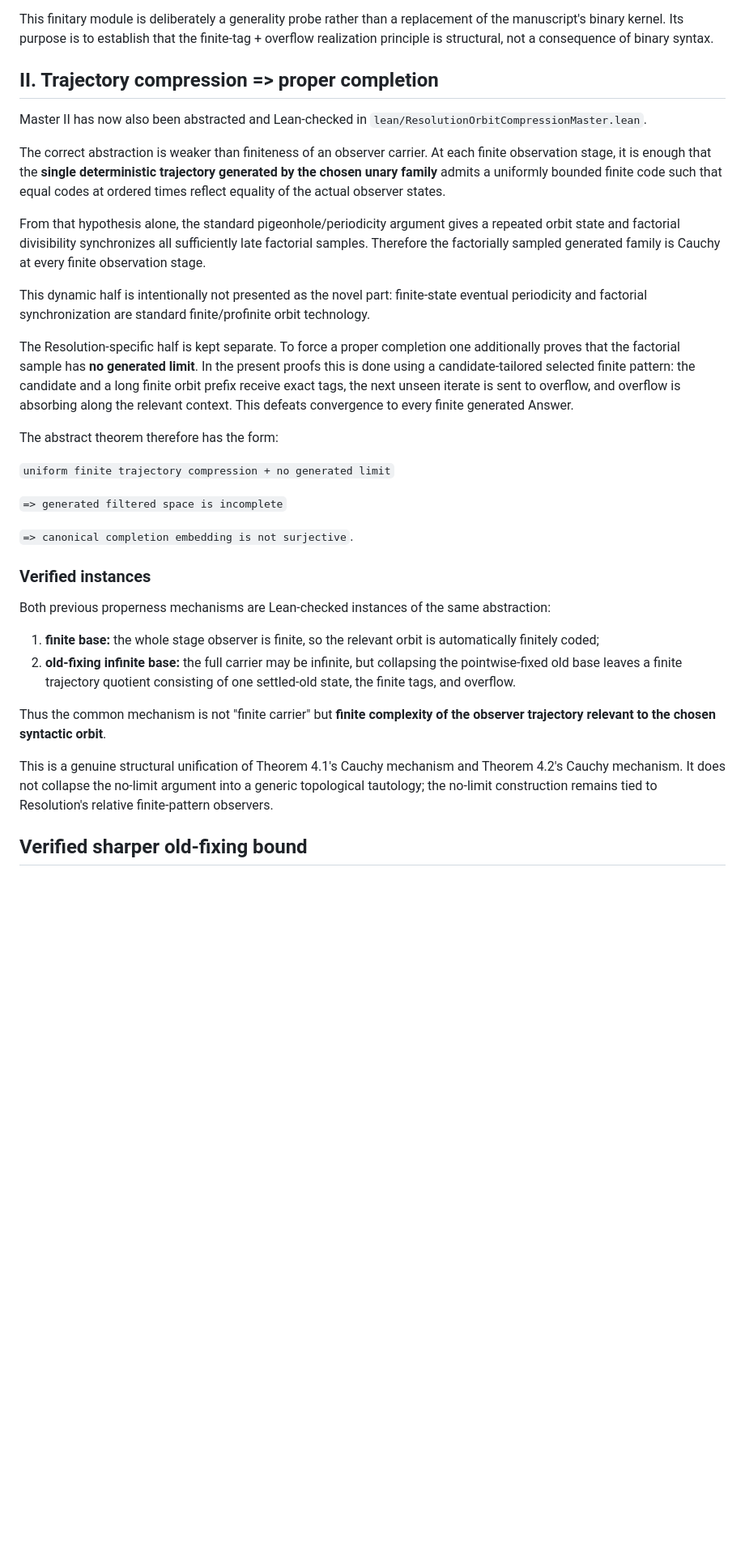
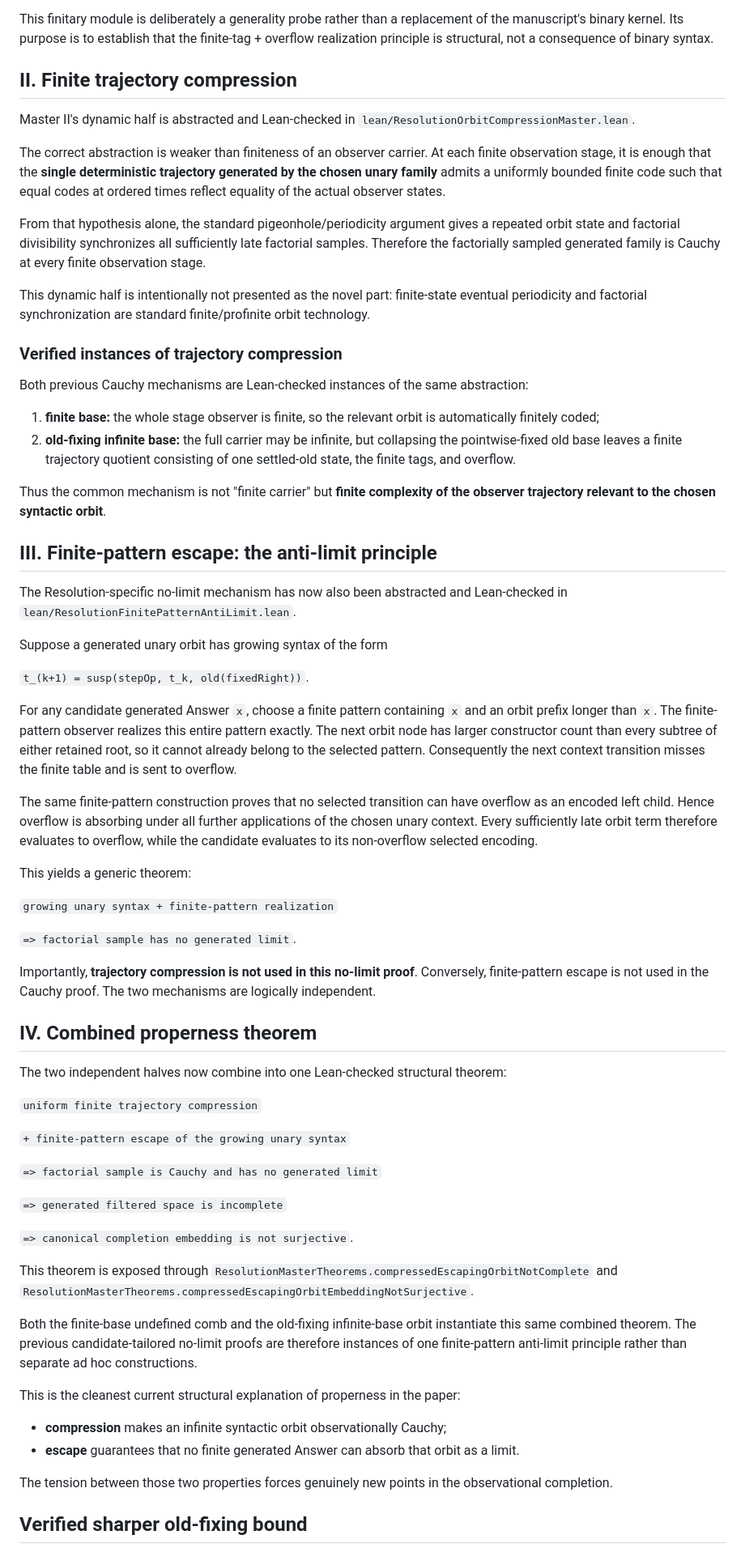
Before and after one commit to Puhyuhy/ResolutionSemantics, a Markdown page: MASTER_THEOREMS.md, the part around one of its changes. Shown at 81% size. Drawn GitHub-style; blank space fills up the shorter version.

Commit message:
Document combined properness master theorem

```diff
--- a/MASTER_THEOREMS.md
+++ b/MASTER_THEOREMS.md
@@ -26,9 +26,9 @@ For any finite child-closed list of normalized raw Answers, one compatible finit
 
 This finitary module is deliberately a generality probe rather than a replacement of the manuscript's binary kernel. Its purpose is to establish that the finite-tag + overflow realization principle is structural, not a consequence of binary syntax.
 
-## II. Trajectory compression => proper completion
+## II. Finite trajectory compression
 
-Master II has now also been abstracted and Lean-checked in `lean/ResolutionOrbitCompressionMaster.lean`.
+Master II's dynamic half is abstracted and Lean-checked in `lean/ResolutionOrbitCompressionMaster.lean`.
 
 The correct abstraction is weaker than finiteness of an observer carrier. At each finite observation stage, it is enough that the **single deterministic trajectory generated by the chosen unary family** admits a uniformly bounded finite code such that equal codes at ordered times reflect equality of the actual observer states.
 
@@ -36,26 +36,59 @@ From that hypothesis alone, the standard pigeonhole/periodicity argument gives a
 
 This dynamic half is intentionally not presented as the novel part: finite-state eventual periodicity and factorial synchronization are standard finite/profinite orbit technology.
 
-The Resolution-specific half is kept separate. To force a proper completion one additionally proves that the factorial sample has **no generated limit**. In the present proofs this is done using a candidate-tailored selected finite pattern: the candidate and a long finite orbit prefix receive exact tags, the next unseen iterate is sent to overflow, and overflow is absorbing along the relevant context. This defeats convergence to every finite generated Answer.
+### Verified instances of trajectory compression
 
-The abstract theorem therefore has the form:
-
-`uniform finite trajectory compression + no generated limit`
-
-`=> generated filtered space is incomplete`
-
-`=> canonical completion embedding is not surjective`.
-
-### Verified instances
-
-Both previous properness mechanisms are Lean-checked instances of the same abstraction:
+Both previous Cauchy mechanisms are Lean-checked instances of the same abstraction:
 
 1. **finite base:** the whole stage observer is finite, so the relevant orbit is automatically finitely coded;
 2. **old-fixing infinite base:** the full carrier may be infinite, but collapsing the pointwise-fixed old base leaves a finite trajectory quotient consisting of one settled-old state, the finite tags, and overflow.
 
 Thus the common mechanism is not "finite carrier" but **finite complexity of the observer trajectory relevant to the chosen syntactic orbit**.
 
-This is a genuine structural unification of Theorem 4.1's Cauchy mechanism and Theorem 4.2's Cauchy mechanism. It does not collapse the no-limit argument into a generic topological tautology; the no-limit construction remains tied to Resolution's relative finite-pattern observers.
+## III. Finite-pattern escape: the anti-limit principle
+
+The Resolution-specific no-limit mechanism has now also been abstracted and Lean-checked in `lean/ResolutionFinitePatternAntiLimit.lean`.
+
+Suppose a generated unary orbit has growing syntax of the form
+
+`t_(k+1) = susp(stepOp, t_k, old(fixedRight))`.
+
+For any candidate generated Answer `x`, choose a finite pattern containing `x` and an orbit prefix longer than `x`. The finite-pattern observer realizes this entire pattern exactly. The next orbit node has larger constructor count than every subtree of either retained root, so it cannot already belong to the selected pattern. Consequently the next context transition misses the finite table and is sent to overflow.
+
+The same finite-pattern construction proves that no selected transition can have overflow as an encoded left child. Hence overflow is absorbing under all further applications of the chosen unary context. Every sufficiently late orbit term therefore evaluates to overflow, while the candidate evaluates to its non-overflow selected encoding.
+
+This yields a generic theorem:
+
+`growing unary syntax + finite-pattern realization`
+
+`=> factorial sample has no generated limit`.
+
+Importantly, **trajectory compression is not used in this no-limit proof**. Conversely, finite-pattern escape is not used in the Cauchy proof. The two mechanisms are logically independent.
+
+## IV. Combined properness theorem
+
+The two independent halves now combine into one Lean-checked structural theorem:
+
+`uniform finite trajectory compression`
+
+`+ finite-pattern escape of the growing unary syntax`
+
+`=> factorial sample is Cauchy and has no generated limit`
+
+`=> generated filtered space is incomplete`
+
+`=> canonical completion embedding is not surjective`.
+
+This theorem is exposed through `ResolutionMasterTheorems.compressedEscapingOrbitNotComplete` and `ResolutionMasterTheorems.compressedEscapingOrbitEmbeddingNotSurjective`.
+
+Both the finite-base undefined comb and the old-fixing infinite-base orbit instantiate this same combined theorem. The previous candidate-tailored no-limit proofs are therefore instances of one finite-pattern anti-limit principle rather than separate ad hoc constructions.
+
+This is the cleanest current structural explanation of properness in the paper:
+
+- **compression** makes an infinite syntactic orbit observationally Cauchy;
+- **escape** guarantees that no finite generated Answer can absorb that orbit as a limit.
+
+The tension between those two properties forces genuinely new points in the observational completion.
 
 ## Verified sharper old-fixing bound
 
```
Also changed, not shown: other parts of MASTER_THEOREMS.md (+19 -10 lines).
